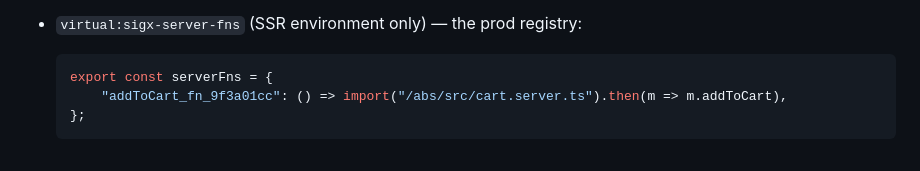
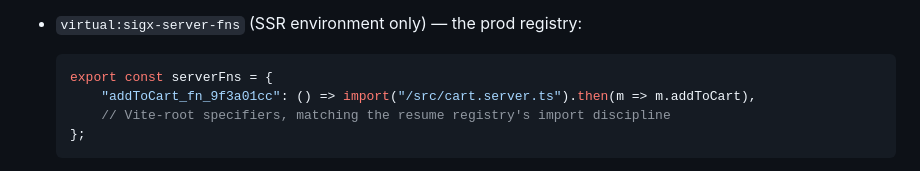
Before and after one commit to signalxjs/core, a Markdown page: docs/rfc-server.md, the part around one of its changes. Drawn GitHub-style.

Commit message:
docs: rfc-server nits — Vite-root registry specifier, Allow header casing

````diff
--- a/docs/rfc-server.md
+++ b/docs/rfc-server.md
@@ -320,7 +320,8 @@ structured like `sigxResume`:
 
   ```js
   export const serverFns = {
-      "addToCart_fn_9f3a01cc": () => import("/abs/src/cart.server.ts").then(m => m.addToCart),
+      "addToCart_fn_9f3a01cc": () => import("/src/cart.server.ts").then(m => m.addToCart),
+      // Vite-root specifiers, matching the resume registry's import discipline
   };
   ```
 
````
Also changed, not shown: other parts of docs/rfc-server.md (+1 -1 lines).
